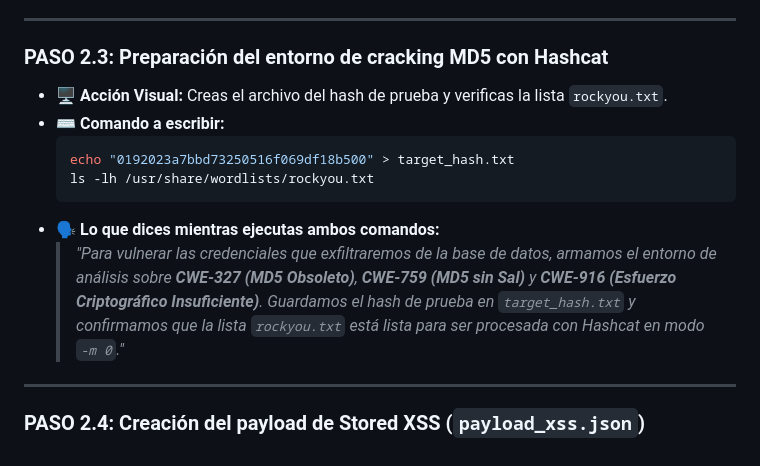
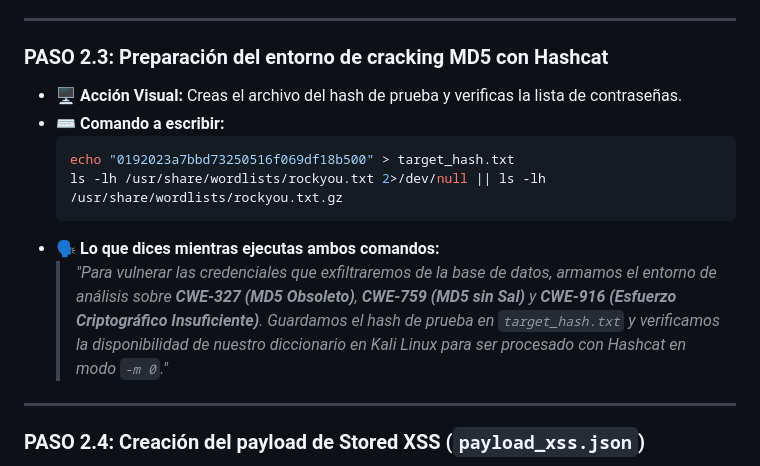
Before and after one commit to MDiSc/vulnapxd, a Markdown page: docs/GUION_DEFENSA_VIDEO.md, the part around the change. GitHub-like rendering.

Commit message:
docs(video): actualizar verificacion de rockyou en guion

````diff
--- a/docs/GUION_DEFENSA_VIDEO.md
+++ b/docs/GUION_DEFENSA_VIDEO.md
@@ -96,14 +96,14 @@
 
 ### PASO 2.3: Preparación del entorno de cracking MD5 con Hashcat
 
-* 🖥️ **Acción Visual:** Creas el archivo del hash de prueba y verificas la lista `rockyou.txt`.
+* 🖥️ **Acción Visual:** Creas el archivo del hash de prueba y verificas la lista de contraseñas.
 * ⌨️ **Comando a escribir:**
   ```bash
   echo "0192023a7bbd73250516f069df18b500" > target_hash.txt
-  ls -lh /usr/share/wordlists/rockyou.txt
+  ls -lh /usr/share/wordlists/rockyou.txt 2>/dev/null || ls -lh /usr/share/wordlists/rockyou.txt.gz
   ```
 * 🗣️ **Lo que dices mientras ejecutas ambos comandos:**
-  > *"Para vulnerar las credenciales que exfiltraremos de la base de datos, armamos el entorno de análisis sobre **CWE-327 (MD5 Obsoleto)**, **CWE-759 (MD5 sin Sal)** y **CWE-916 (Esfuerzo Criptográfico Insuficiente)**. Guardamos el hash de prueba en `target_hash.txt` y confirmamos que la lista `rockyou.txt` está lista para ser procesada con Hashcat en modo `-m 0`."*
+  > *"Para vulnerar las credenciales que exfiltraremos de la base de datos, armamos el entorno de análisis sobre **CWE-327 (MD5 Obsoleto)**, **CWE-759 (MD5 sin Sal)** y **CWE-916 (Esfuerzo Criptográfico Insuficiente)**. Guardamos el hash de prueba en `target_hash.txt` y verificamos la disponibilidad de nuestro diccionario en Kali Linux para ser procesado con Hashcat en modo `-m 0`."*
 
 ---
 
````
